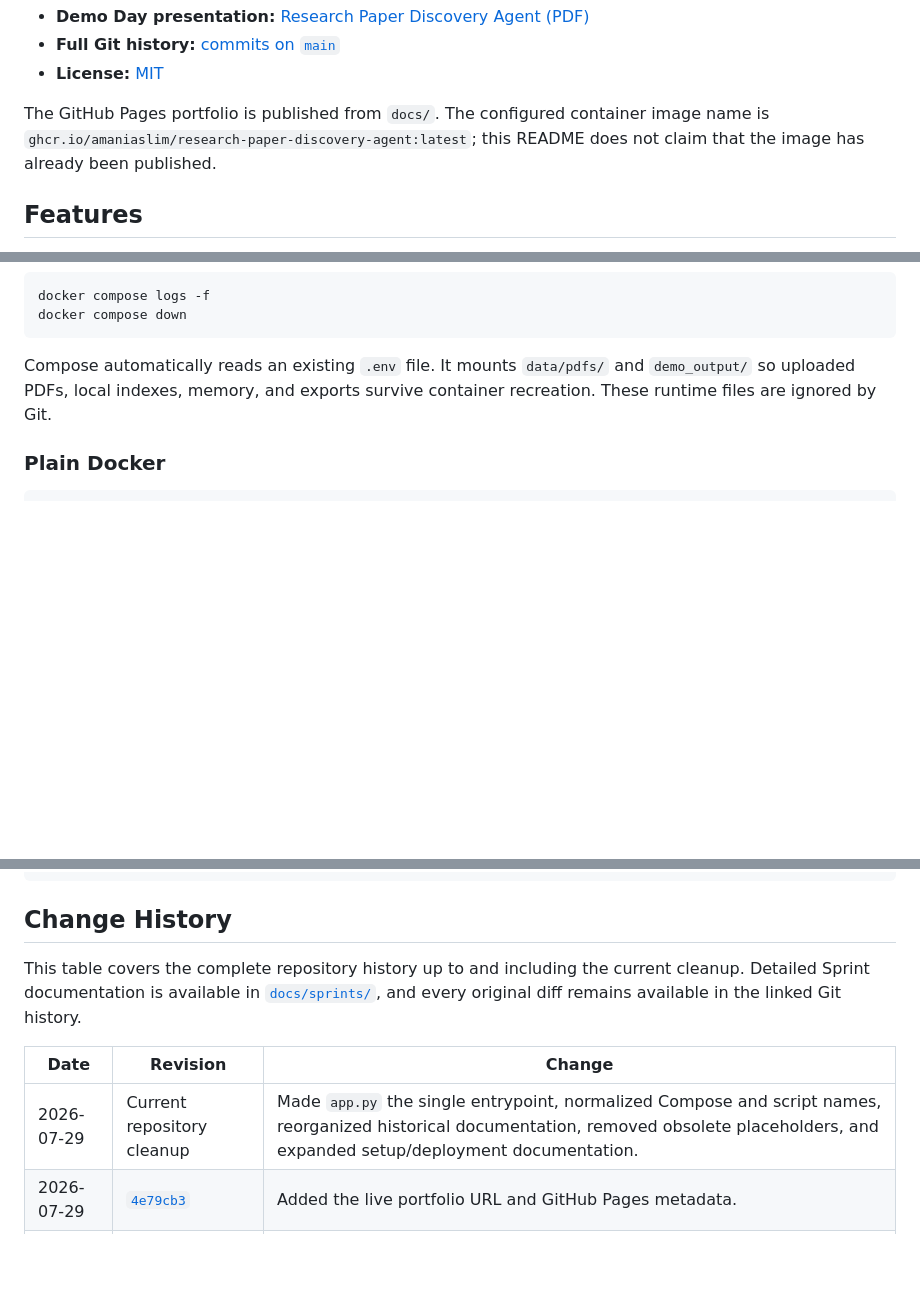
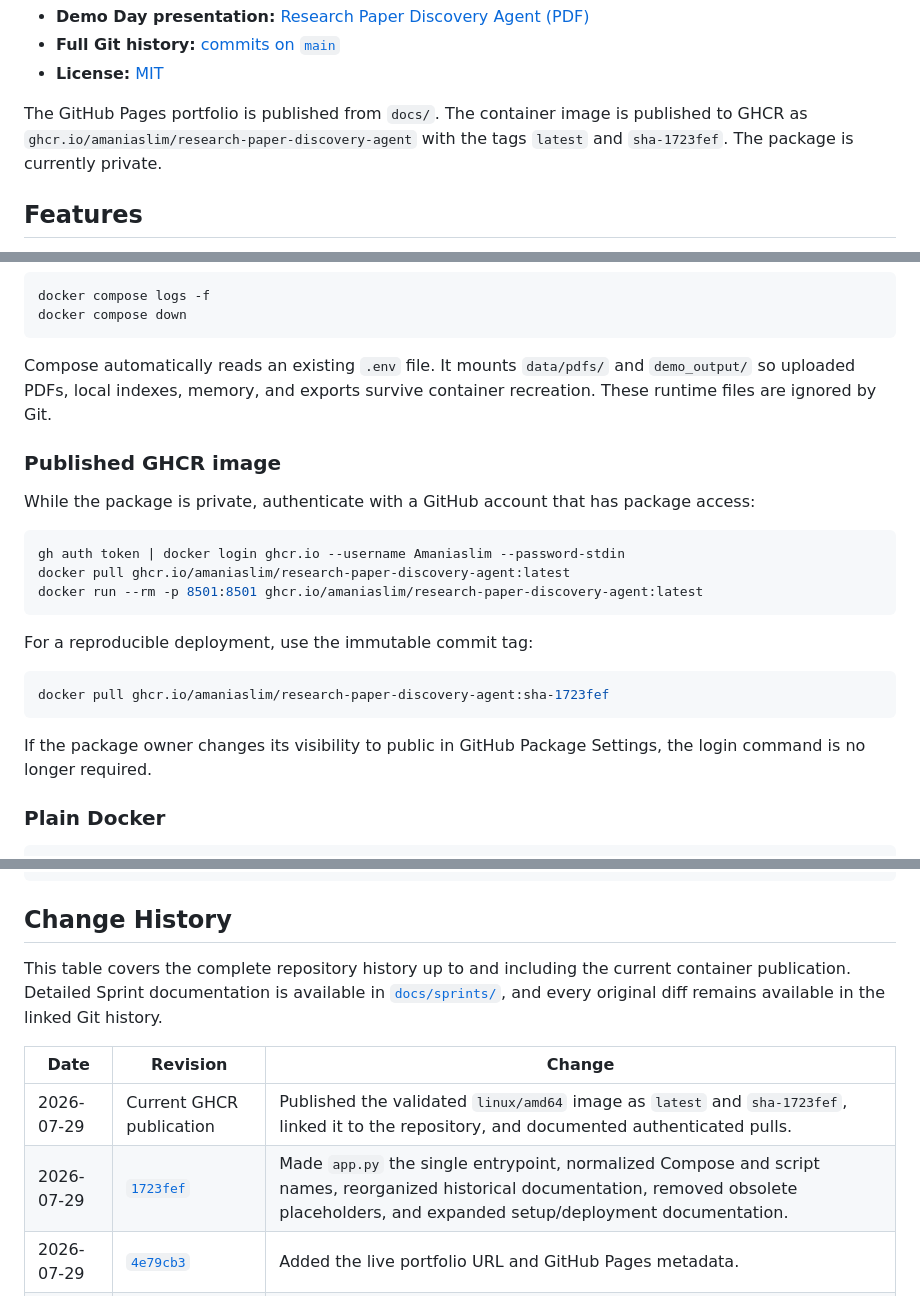
Before and after one commit to Amaniaslim/research-paper-discovery-agent, a Markdown page: README.md, 3 parts joined by grey strips. Drawn GitHub-style; blank space fills up the shorter version.

Commit message:
Document published GHCR image

````diff
--- a/README.md
+++ b/README.md
@@ -16,9 +17,9 @@ fallbacks, PDF extraction and optional OCR, retrieval-augmented generation
 - **Full Git history:** [commits on `main`](https://github.com/Amaniaslim/research-paper-discovery-agent/commits/main/)
 - **License:** [MIT](LICENSE)
 
-The GitHub Pages portfolio is published from `docs/`. The configured container
-image name is `ghcr.io/amaniaslim/research-paper-discovery-agent:latest`; this
-README does not claim that the image has already been published.
+The GitHub Pages portfolio is published from `docs/`. The container image is
+published to GHCR as `ghcr.io/amaniaslim/research-paper-discovery-agent` with
+the tags `latest` and `sha-1723fef`. The package is currently private.
 
 ## Features
 
@@ -161,6 +162,26 @@ Compose automatically reads an existing `.env` file. It mounts
 `data/pdfs/` and `demo_output/` so uploaded PDFs, local indexes, memory, and
 exports survive container recreation. These runtime files are ignored by Git.
 
+### Published GHCR image
+
+While the package is private, authenticate with a GitHub account that has
+package access:
+
+```bash
+gh auth token | docker login ghcr.io --username Amaniaslim --password-stdin
+docker pull ghcr.io/amaniaslim/research-paper-discovery-agent:latest
+docker run --rm -p 8501:8501 ghcr.io/amaniaslim/research-paper-discovery-agent:latest
+```
+
+For a reproducible deployment, use the immutable commit tag:
+
+```bash
+docker pull ghcr.io/amaniaslim/research-paper-discovery-agent:sha-1723fef
+```
+
+If the package owner changes its visibility to public in GitHub Package
+Settings, the login command is no longer required.
+
 ### Plain Docker
 
 ```bash
@@ -273,13 +294,14 @@ research-paper-discovery-agent/
 ## Change History
 
 This table covers the complete repository history up to and including the
-current cleanup. Detailed Sprint documentation is available in
+current container publication. Detailed Sprint documentation is available in
 [`docs/sprints/`](docs/sprints/), and every original diff remains available in
 the linked Git history.
 
 | Date | Revision | Change |
 |---|---|---|
-| 2026-07-29 | Current repository cleanup | Made `app.py` the single entrypoint, normalized Compose and script names, reorganized historical documentation, removed obsolete placeholders, and expanded setup/deployment documentation. |
+| 2026-07-29 | Current GHCR publication | Published the validated `linux/amd64` image as `latest` and `sha-1723fef`, linked it to the repository, and documented authenticated pulls. |
+| 2026-07-29 | [`1723fef`](https://github.com/Amaniaslim/research-paper-discovery-agent/commit/1723fef) | Made `app.py` the single entrypoint, normalized Compose and script names, reorganized historical documentation, removed obsolete placeholders, and expanded setup/deployment documentation. |
 | 2026-07-29 | [`4e79cb3`](https://github.com/Amaniaslim/research-paper-discovery-agent/commit/4e79cb3) | Added the live portfolio URL and GitHub Pages metadata. |
 | 2026-07-29 | [`9937497`](https://github.com/Amaniaslim/research-paper-discovery-agent/commit/9937497) | Added and linked the Demo Day presentation. |
 | 2026-07-29 | [`78516e7`](https://github.com/Amaniaslim/research-paper-discovery-agent/commit/78516e7) | Prepared the final university delivery, documentation, tests, Docker deployment, website, and sanitized archive. |
````
Also changed, not shown: other parts of README.md (+1 -0 lines).
